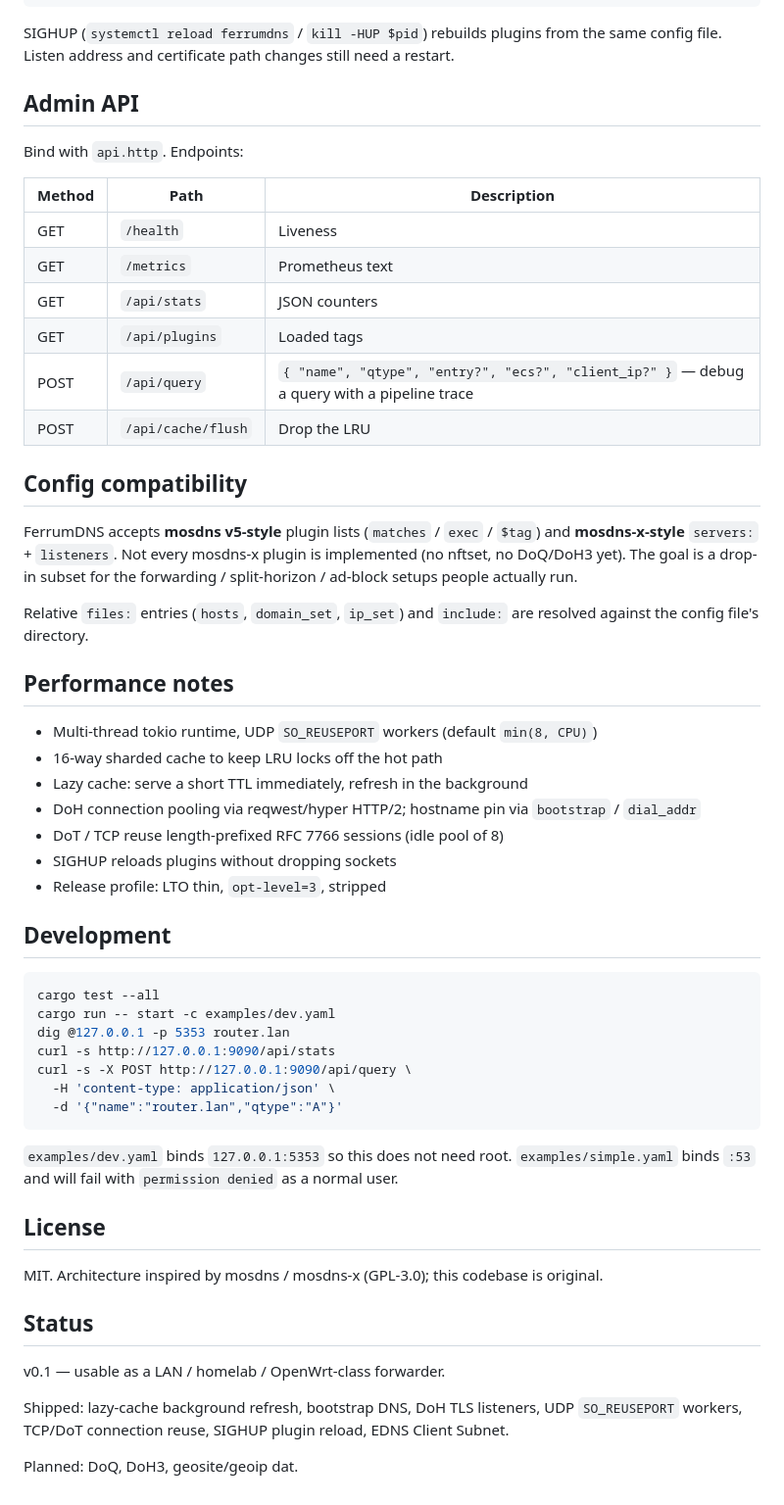
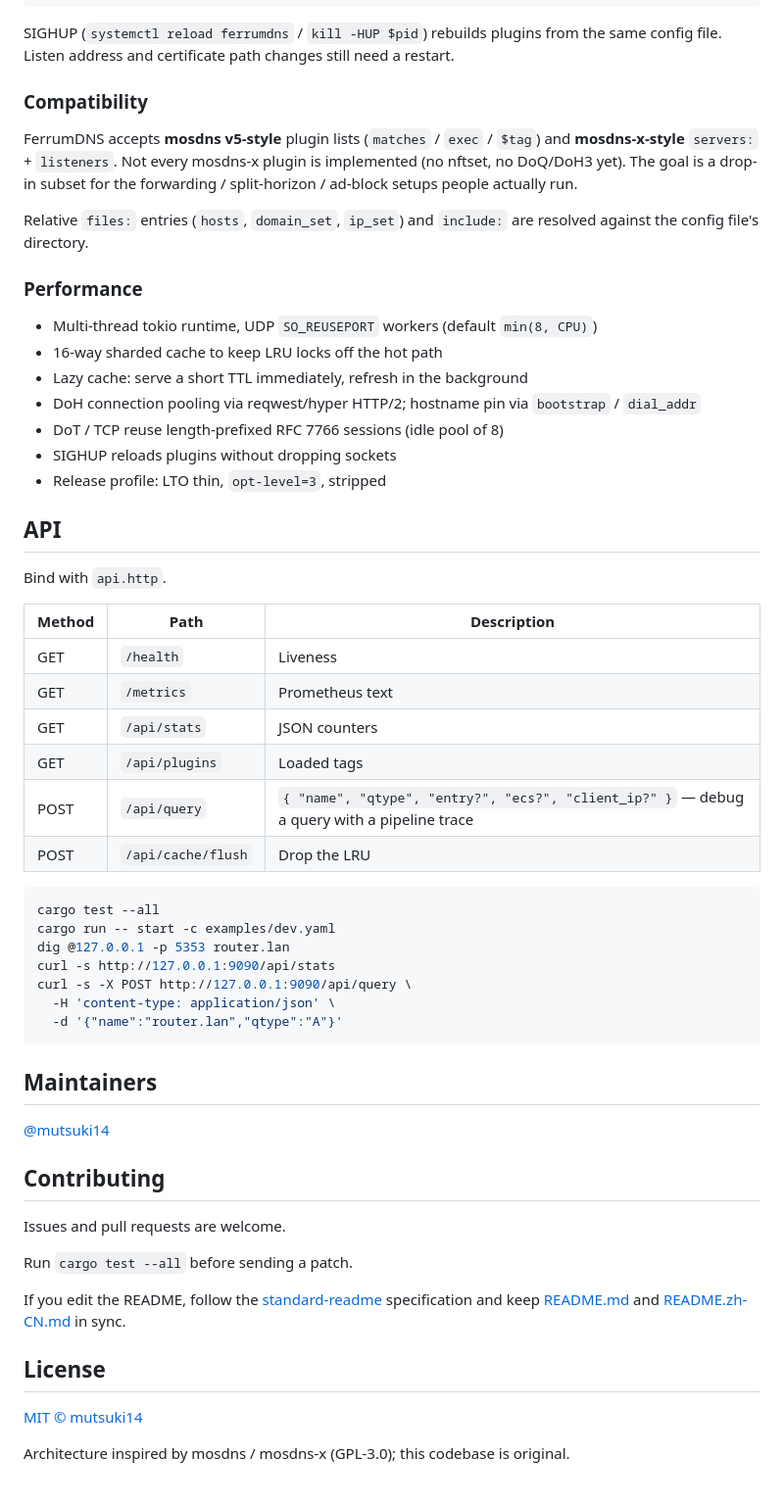
Before and after one commit to mutsuki14/ferrumdns, a Markdown page: README.md, the part around one of its changes. Shown at 98% size. GitHub-like rendering.

````diff
--- a/README.md
+++ b/README.md
@@ -291,9 +328,25 @@ servers:
 
 SIGHUP (`systemctl reload ferrumdns` / `kill -HUP $pid`) rebuilds plugins from the same config file. Listen address and certificate path changes still need a restart.
 
-## Admin API
+### Compatibility
 
-Bind with `api.http`. Endpoints:
+FerrumDNS accepts **mosdns v5-style** plugin lists (`matches` / `exec` / `$tag`) and **mosdns-x-style** `servers:` + `listeners`. Not every mosdns-x plugin is implemented (no nftset, no DoQ/DoH3 yet). The goal is a drop-in subset for the forwarding / split-horizon / ad-block setups people actually run.
+
+Relative `files:` entries (`hosts`, `domain_set`, `ip_set`) and `include:` are resolved against the config file's directory.
+
+### Performance
+
+- Multi-thread tokio runtime, UDP `SO_REUSEPORT` workers (default `min(8, CPU)`)
+- 16-way sharded cache to keep LRU locks off the hot path
+- Lazy cache: serve a short TTL immediately, refresh in the background
+- DoH connection pooling via reqwest/hyper HTTP/2; hostname pin via `bootstrap` / `dial_addr`
+- DoT / TCP reuse length-prefixed RFC 7766 sessions (idle pool of 8)
+- SIGHUP reloads plugins without dropping sockets
+- Release profile: LTO thin, `opt-level=3`, stripped
+
+## API
+
+Bind with `api.http`.
 
 | Method | Path | Description |
 |---|---|---|
@@ -304,25 +357,7 @@ Bind with `api.http`. Endpoints:
 | POST | `/api/query` | `{ "name", "qtype", "entry?", "ecs?", "client_ip?" }` — debug a query with a pipeline trace |
 | POST | `/api/cache/flush` | Drop the LRU |
 
-## Config compatibility
-
-FerrumDNS accepts **mosdns v5-style** plugin lists (`matches` / `exec` / `$tag`) and **mosdns-x-style** `servers:` + `listeners`. Not every mosdns-x plugin is implemented (no nftset, no DoQ/DoH3 yet). The goal is a drop-in subset for the forwarding / split-horizon / ad-block setups people actually run.
-
-Relative `files:` entries (`hosts`, `domain_set`, `ip_set`) and `include:` are resolved against the config file's directory.
-
-## Performance notes
-
-- Multi-thread tokio runtime, UDP `SO_REUSEPORT` workers (default `min(8, CPU)`)
-- 16-way sharded cache to keep LRU locks off the hot path
-- Lazy cache: serve a short TTL immediately, refresh in the background
-- DoH connection pooling via reqwest/hyper HTTP/2; hostname pin via `bootstrap` / `dial_addr`
-- DoT / TCP reuse length-prefixed RFC 7766 sessions (idle pool of 8)
-- SIGHUP reloads plugins without dropping sockets
-- Release profile: LTO thin, `opt-level=3`, stripped
-
-## Development
-
-```bash
+```sh
 cargo test --all
 cargo run -- start -c examples/dev.yaml
 dig @127.0.0.1 -p 5353 router.lan
@@ -332,16 +367,20 @@ curl -s -X POST http://127.0.0.1:9090/api/query \
   -d '{"name":"router.lan","qtype":"A"}'
 ```
 
-`examples/dev.yaml` binds `127.0.0.1:5353` so this does not need root. `examples/simple.yaml` binds `:53` and will fail with `permission denied` as a normal user.
+## Maintainers
+
+[@mutsuki14](https://github.com/mutsuki14)
+
+## Contributing
+
+Issues and pull requests are welcome.
+
+Run `cargo test --all` before sending a patch.
+
+If you edit the README, follow the [standard-readme](https://github.com/RichardLitt/standard-readme) specification and keep [README.md](README.md) and [README.zh-CN.md](README.zh-CN.md) in sync.
 
 ## License
 
-MIT. Architecture inspired by mosdns / mosdns-x (GPL-3.0); this codebase is original.
+[MIT © mutsuki14](LICENSE)
 
-## Status
-
-v0.1 — usable as a LAN / homelab / OpenWrt-class forwarder.
-
-Shipped: lazy-cache background refresh, bootstrap DNS, DoH TLS listeners, UDP `SO_REUSEPORT` workers, TCP/DoT connection reuse, SIGHUP plugin reload, EDNS Client Subnet.
-
-Planned: DoQ, DoH3, geosite/geoip dat.
+Architecture inspired by mosdns / mosdns-x (GPL-3.0); this codebase is original.
````
Also changed, not shown: other parts of README.md (+60 -23 lines), README.zh-CN.md (+89 -50 lines).
